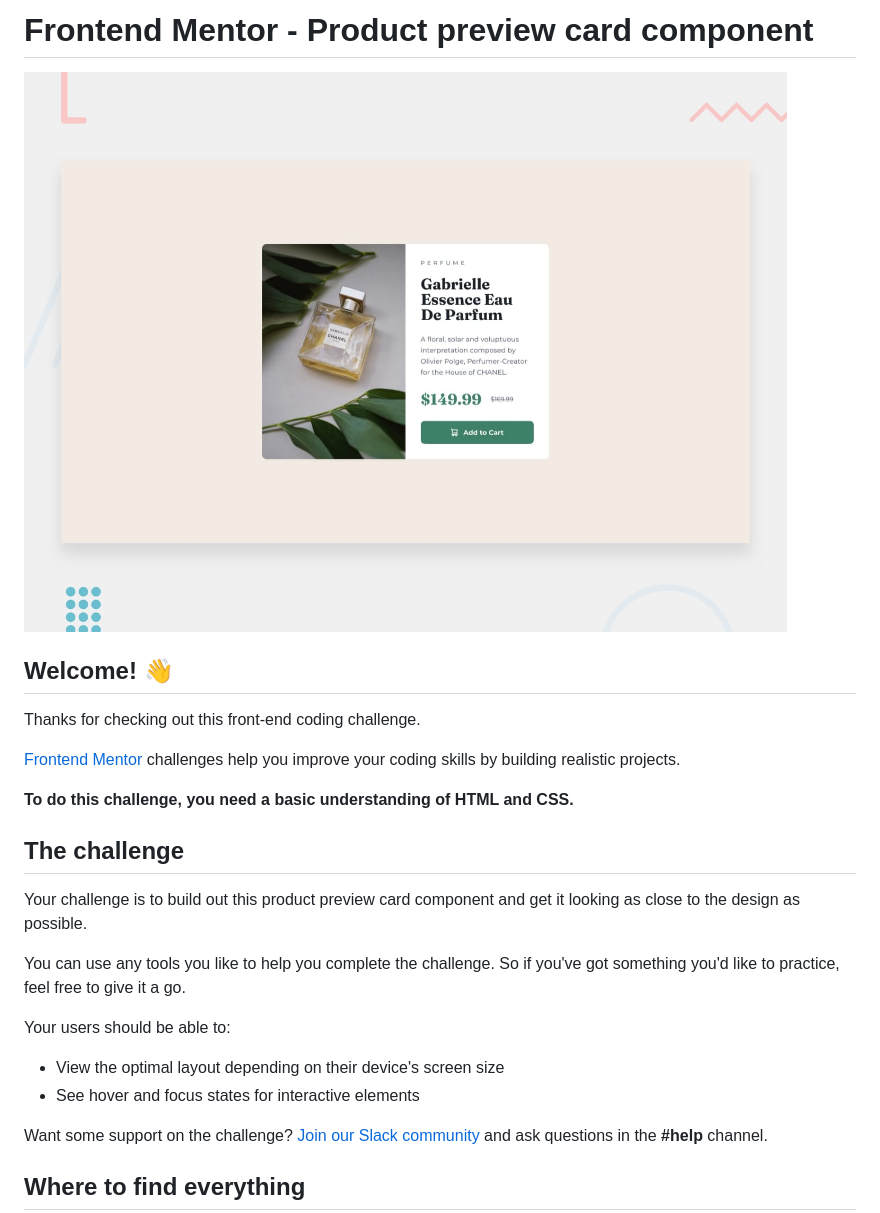
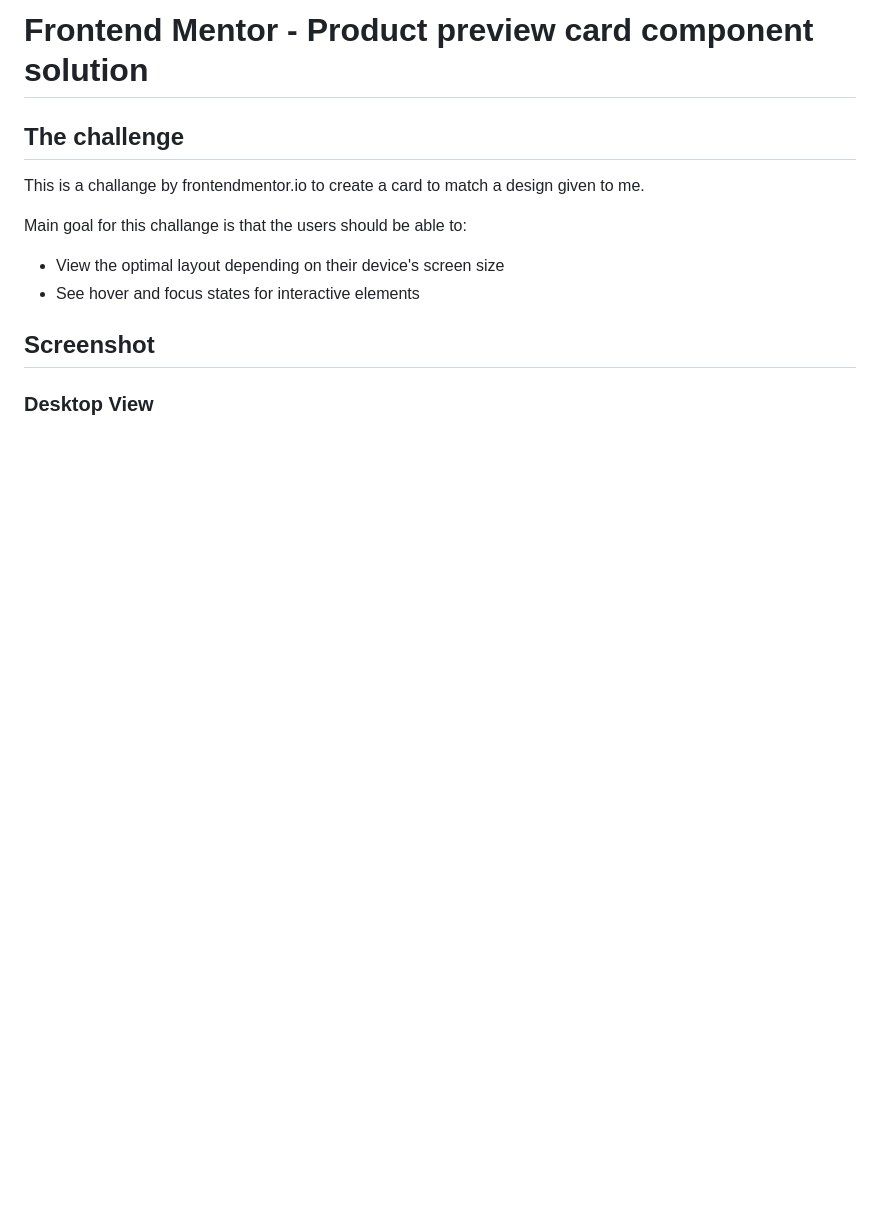
Before and after one commit to Albatraoz12/Card-component, a Markdown page: README.md, the part around the change printed below. Rendered like a GitHub page; blank space fills up the shorter version.

```diff
--- a/README.md
+++ b/README.md
@@ -1,27 +1,15 @@
-# Frontend Mentor - Product preview card component
-
-![Design preview for the Product preview card component coding challenge](./design/desktop-preview.jpg)
-
-## Welcome! 👋
-
-Thanks for checking out this front-end coding challenge.
-
-[Frontend Mentor](https://www.frontendmentor.io) challenges help you improve your coding skills by building realistic projects.
-
-**To do this challenge, you need a basic understanding of HTML and CSS.**
+# Frontend Mentor - Product preview card component solution
 
 ## The challenge
 
-Your challenge is to build out this product preview card component and get it looking as close to the design as possible.
+This is a challange by frontendmentor.io to create a card to match a design given to me.
 
-You can use any tools you like to help you complete the challenge. So if you've got something you'd like to practice, feel free to give it a go.
-
-Your users should be able to:
+Main goal for this challange is that the users should be able to:
 
 - View the optimal layout depending on their device's screen size
 - See hover and focus states for interactive elements
 
-Want some support on the challenge? [Join our Slack community](https://www.frontendmentor.io/slack) and ask questions in the **#help** channel.
+## Screenshot
 
-## Where to find everything
+### Desktop View
 
```
Also changed, not shown: other parts of README.md (+10 -58 lines), images/ProjectScreenshotMobile.png (added), 1 other file.
